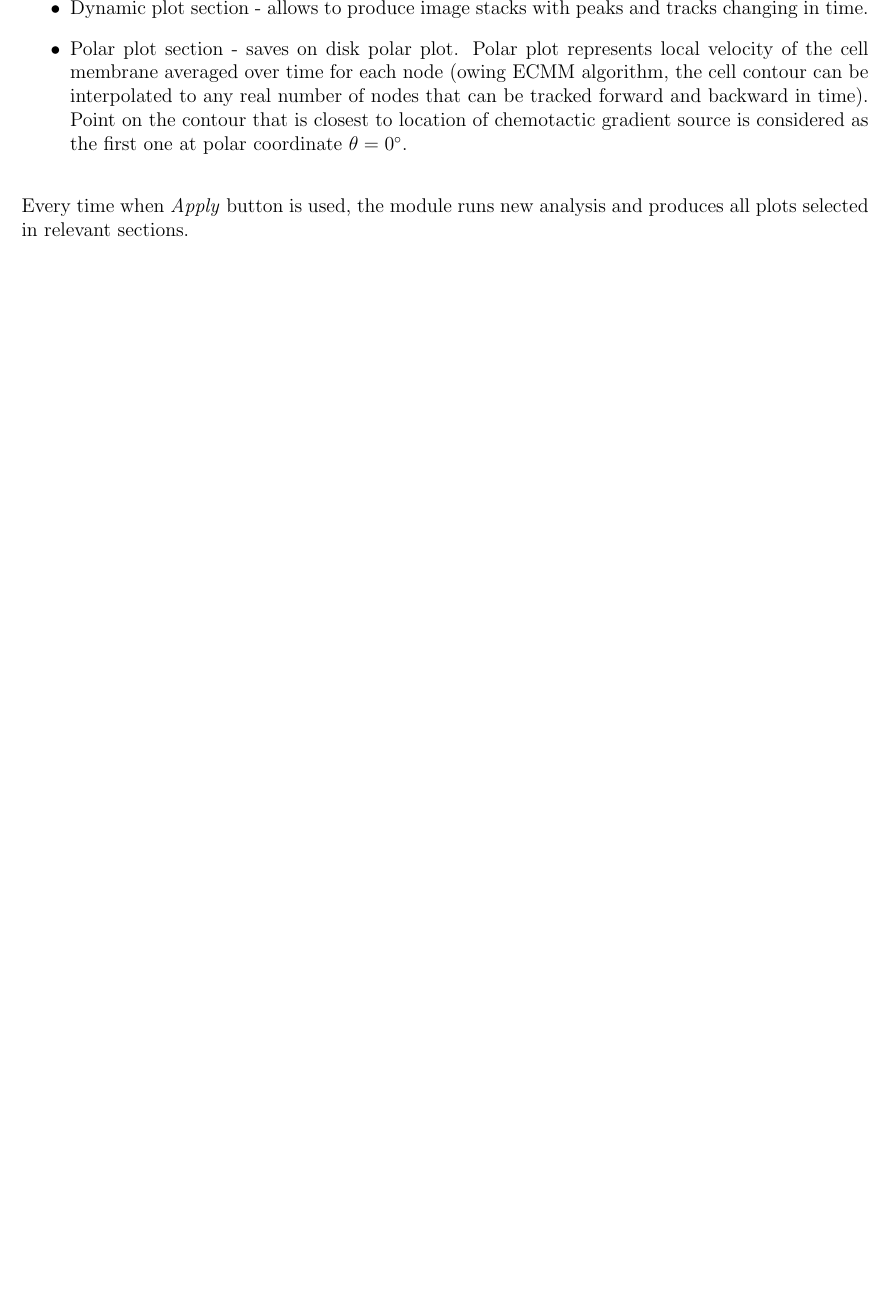
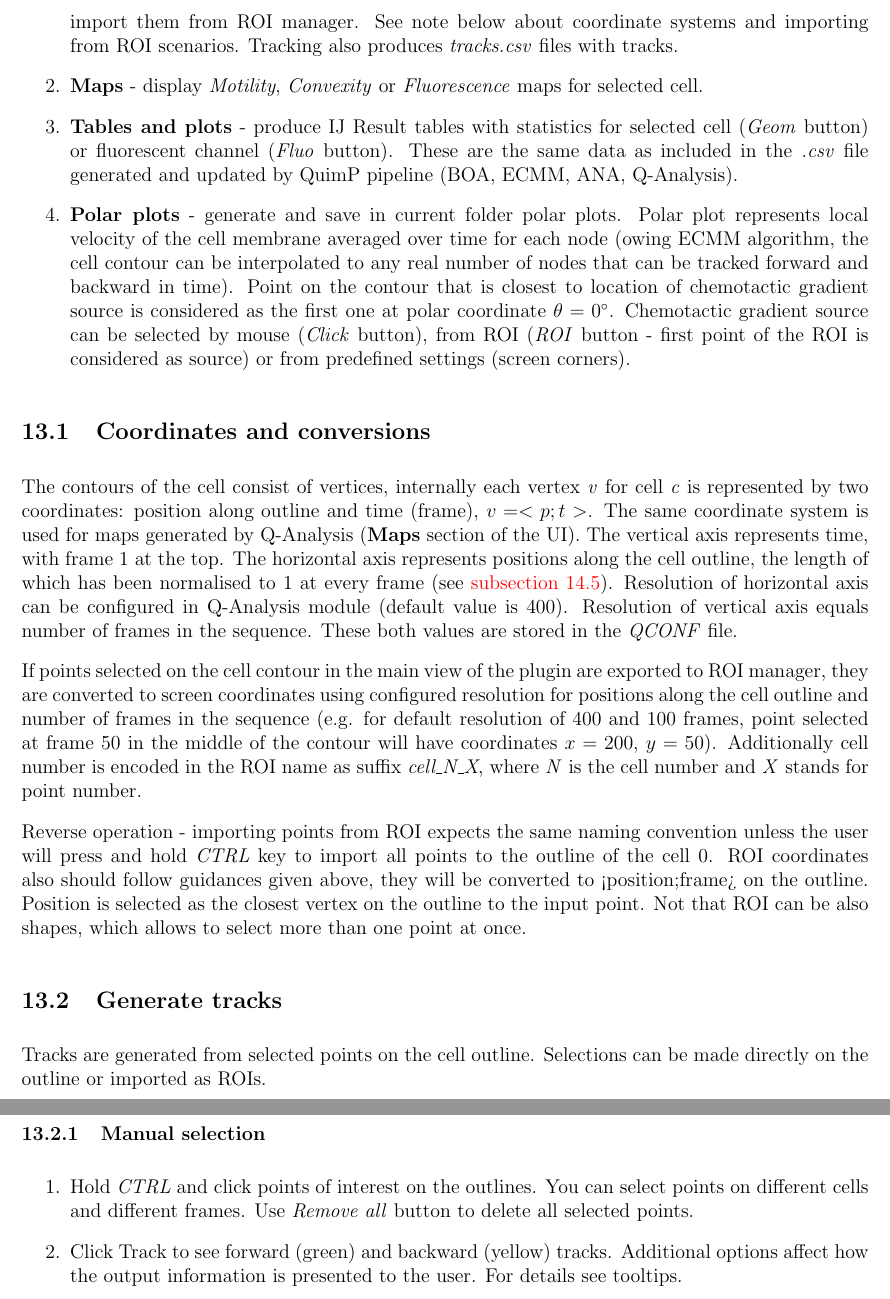
Before and after one commit to CellDynamics/QuimP-Doc, a LaTeX document (Docs/QuimP_Guide.tex): part of page 38 of 52 before the commit and two parts of pages 38 and 39 of 53 after it, the two joined at a grey line, cut at the place of the change, the shorter picture padded with empty space. Compiled offline with pdfLaTeX.

Commit message:
New protrusion module

```diff
--- a/Docs/QuimP_Guide.tex
+++ b/Docs/QuimP_Guide.tex
@@ -950,4 +937,29 @@ The user interface is shown below.
-	\item Polar plot section - saves on disk polar plot. Polar plot represents local velocity of the cell membrane averaged over time for each node (owing ECMM algorithm, the cell contour can be interpolated to any real number of nodes that can be tracked forward and backward in time). Point on the contour that is closest to location of chemotactic gradient source is considered as the first one at polar coordinate $\theta=0^{\circ}$.
-\end{itemize}
+There are four sections on the left side of the user interface:
 
-Every time when \textit{Apply} button is used, the module runs new analysis and produces all plots selected in relevant sections.
+\begin{enumerate}
+	\item \textbf{Visual tracking} - allow to define points of interests either directly on the cell contour or import them from ROI manager. See note below about coordinate systems and importing from ROI scenarios. Tracking also produces \textit{tracks.csv} files with tracks.
+	\item \textbf{Maps} - display \textit{Motility}, \textit{Convexity} or \textit{Fluorescence} maps for selected cell.
+	\item \textbf{Tables and plots} - produce IJ Result tables with statistics for selected cell (\textit{Geom} button) or fluorescent channel (\textit{Fluo} button). These are the same data as included in the\textit{ .csv} file generated and updated by QuimP pipeline (BOA, ECMM, ANA, Q-Analysis).
+	\item \textbf{Polar plots} - generate and save in current folder polar plots. Polar plot represents local velocity of the cell membrane averaged over time for each node (owing ECMM algorithm, the cell contour can be interpolated to any real number of nodes that can be tracked forward and backward in time). Point on the contour that is closest to location of chemotactic gradient source is considered as the first one at polar coordinate $\theta=0^{\circ}$.  Chemotactic gradient source can be selected by mouse (\textit{Click} button), from ROI (\textit{ROI} button - first point of the ROI is considered as source) or from predefined settings (screen corners).
+\end{enumerate}
+
+\subsection{Coordinates and conversions}
+\label{sec:Coordinates}
+
+The contours of the cell consist of vertices, internally each vertex \textit{v} for cell \textit{c} is represented by two coordinates: position along outline and time (frame), $v=<p;t>$. The same coordinate system is used for maps generated by Q-Analysis (\textbf{Maps} section of the UI). The vertical axis represents
+time, with frame 1 at the top.  The horizontal axis represents positions along the cell outline, the length of which has been normalised to 1 at every frame (see \autoref{maps}). Resolution of horizontal axis can be configured in Q-Analysis module (default value is 400). Resolution of vertical axis equals number of frames in the sequence. These both values are stored in the \textit{QCONF} file.
+
+If points selected on the cell contour in the main view of the plugin are exported to ROI manager, they are converted to screen coordinates using configured resolution for positions along the cell outline and number of frames in the sequence (e.g. for default resolution of 400 and 100 frames, point selected at frame 50 in the middle of the contour will have coordinates $x = 200$, $y = 50$). Additionally cell number is encoded in the ROI name as suffix \textit{cell\_N\_X}, where \textit{N} is the cell number and \textit{X} stands for point number.
+
+Reverse operation - importing points from ROI expects the same naming convention unless the user will press and hold \textit{CTRL} key to import all points to the outline of the cell 0. ROI coordinates also should follow guidances given above, they will be converted to <position;frame> on the outline. Position is selected as the closest vertex on the outline to the input point. Not that ROI can be also shapes, which allows to select more than one point at once.
+
+\subsection{Generate tracks}
+\label{sec:GenerateTracks}
+
+Tracks are generated from selected points on the cell outline. Selections can be made directly on the outline or imported as ROIs.
+
+\subsubsection{Manual selection}
+\begin{enumerate}
+	\item Hold \textit{CTRL} and click points of interest on the outlines. You can select points on different cells and different frames. Use \textit{Remove all} button to delete all selected points.
+	\item Click Track to see forward (green) and backward (yellow) tracks. Additional options affect how the output information is presented to the user. For details see tooltips.
+	\item Investigate \textit{tracks\_N.csv} in the root folder. It contains indexes that index maps (\autoref{maps}) and can be used for extracting e.g. values of motility or fluorescence, e.g. one can use Format Converter to generate \textit{csv} representation of maps (see \autoref{sec:ConversionBetweenFormats} and \autoref{sec:walk_macro}).
```
Also changed, not shown: Docs/protrusion_window.png, Docs/QuimP_Guide.tex (33 more changed lines).
